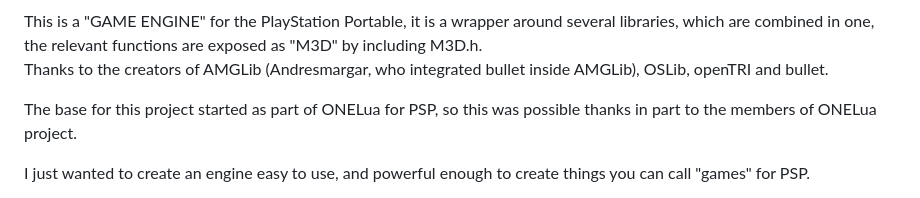
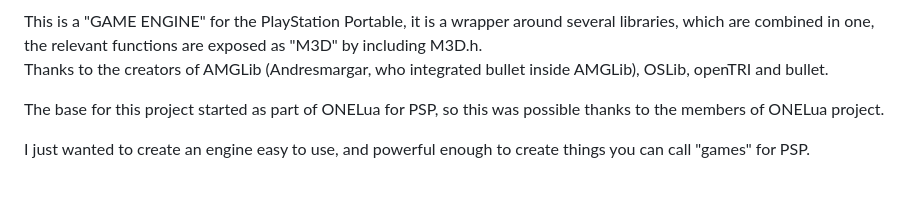
Before and after one commit to mills32/M3D-for-PlayStation-Portable, a Markdown page: README.md, the part around the change. GitHub-like rendering.

```diff
--- a/README.md
+++ b/README.md
@@ -6,7 +6,7 @@ This is a "GAME ENGINE" for the PlayStation Portable, it is a wrapper around sev
 which are combined in one, the relevant functions are exposed as "M3D" by including M3D.h.
 Thanks to the creators of AMGLib (Andresmargar, who integrated bullet inside AMGLib), OSLib, openTRI and bullet.
 
-The base for this project started as part of ONELua for PSP, so this was possible thanks in part to the members of ONELua project.
+The base for this project started as part of ONELua for PSP, so this was possible thanks to the members of ONELua project.
 
 I just wanted to create an engine easy to use, and powerful enough to create things you can call "games" for PSP.
 
```
